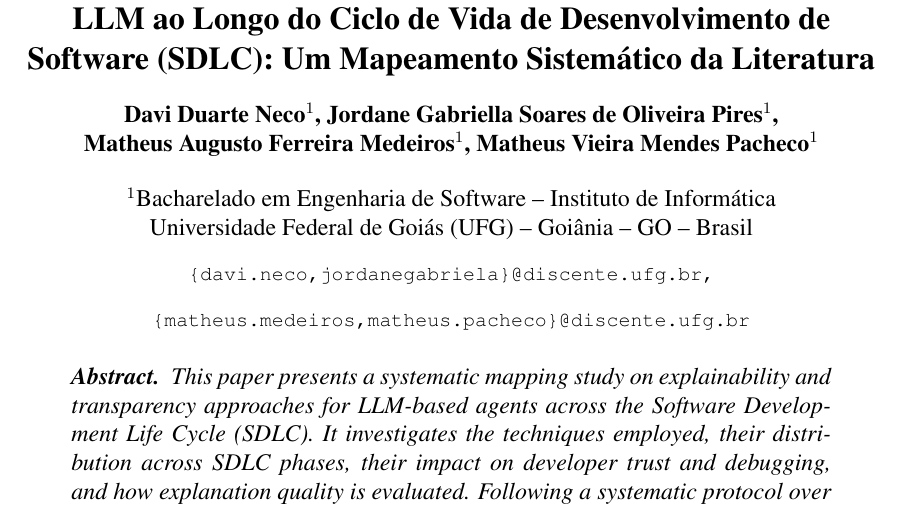
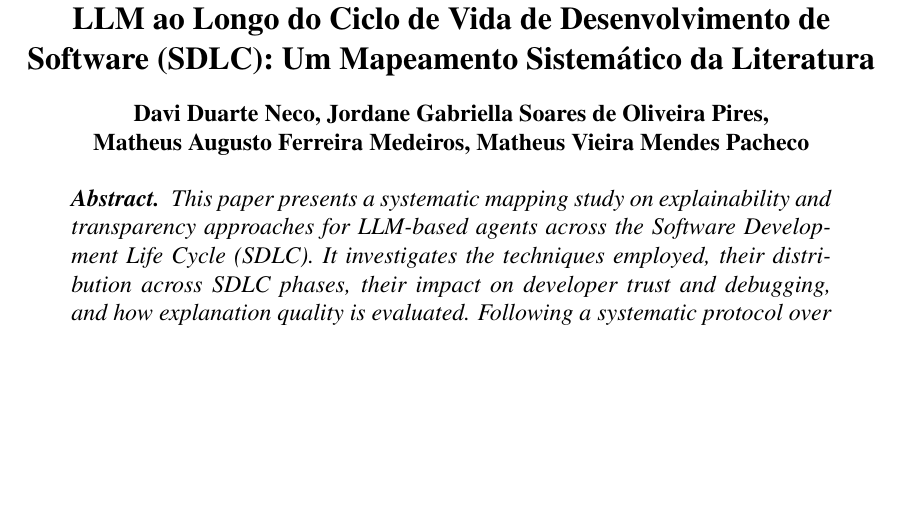
Before and after one commit to matheusaugustodev/metodologia-es, a LaTeX paper (artigo/latex/artigo.tex): part of page 1 of 12, cut so that both start at the same text, the shorter picture padded with empty space. Compiled offline with pdfLaTeX.

Commit message:
docs: deixa só título e autores no cabeçalho do artigo
Remove instituição e e-mails do cabeçalho.

Co-Authored-By: Claude Opus 5.5 <noreply@anthropic.com>

```diff
--- a/artigo/latex/artigo.tex
+++ b/artigo/latex/artigo.tex
@@ -16,10 +16,9 @@
   do Ciclo de Vida de Desenvolvimento de Software (SDLC): Um Mapeamento
   Sistemático da Literatura}
 
-\author{Davi Duarte Neco\inst{1}, Jordane Gabriella Soares de Oliveira Pires\inst{1},\\
-  Matheus Augusto Ferreira Medeiros\inst{1}, Matheus Vieira Mendes Pacheco\inst{1}}
+\author{Davi Duarte Neco, Jordane Gabriella Soares de Oliveira Pires,\\
+  Matheus Augusto Ferreira Medeiros, Matheus Vieira Mendes Pacheco}
 
-\address{Bacharelado em Engenharia de Software -- Instituto de Informática\\
-  Universidade Federal de Goiás (UFG) -- Goiânia -- GO -- Brasil
-  \email{\{davi.neco,jordanegabriela\}@discente.ufg.br,}
-  \email{\{matheus.medeiros,matheus.pacheco\}@discente.ufg.br}}
+% Cabeçalho só com título e autores, sem instituição nem e-mails.
+\makeatletter
+\def\@maketitle{\newpage
```
Also changed, not shown: artigo/explicabilidade-llm-sdlc-msl.pdf, artigo/latex/artigo.tex (8 more changed lines).
